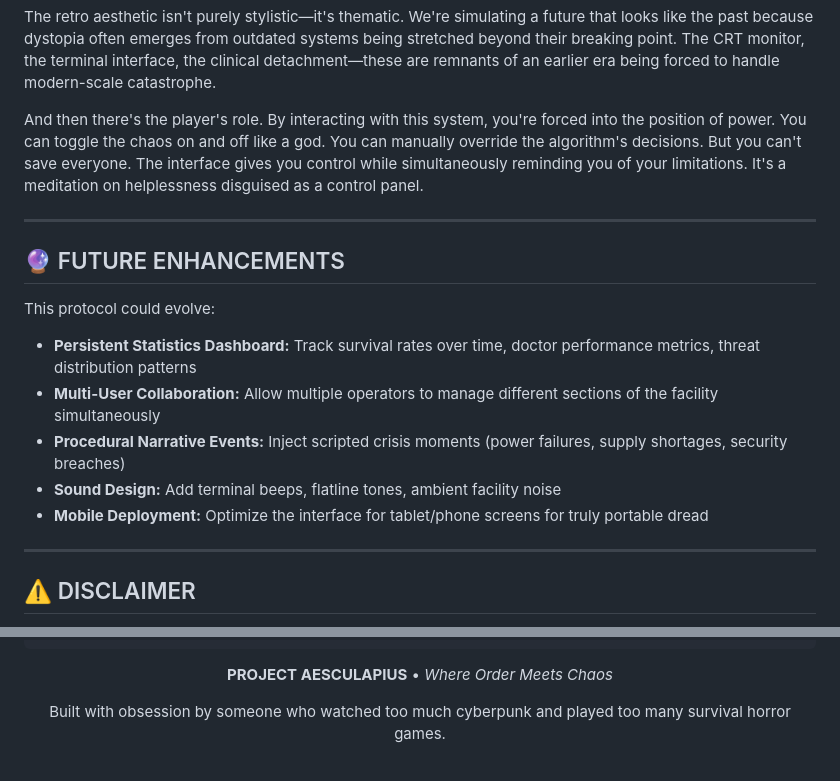
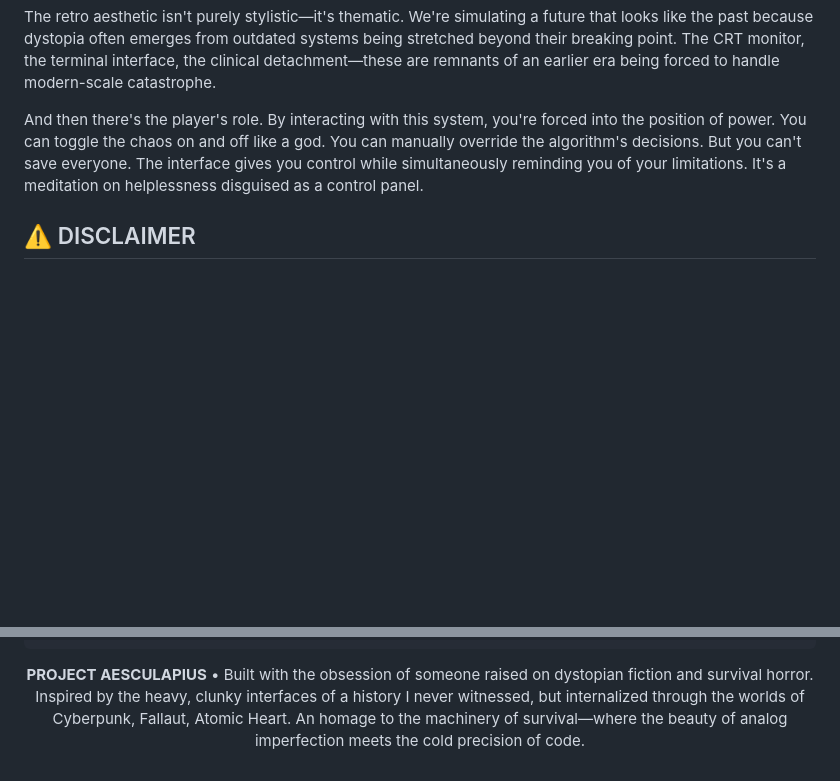
Before and after one commit to Schreiry/AESCULAPIUS, a Markdown page: README.md, 2 parts joined by grey strips. Drawn GitHub-style; blank space fills up the shorter version.

Commit message:
Revise README.md for clarity and updates

````diff
--- a/README.md
+++ b/README.md
@@ -307,19 +307,6 @@ The retro aesthetic isn't purely stylistic—it's thematic. We're simulating a f
 
 And then there's the player's role. By interacting with this system, you're forced into the position of power. You can toggle the chaos on and off like a god. You can manually override the algorithm's decisions. But you can't save everyone. The interface gives you control while simultaneously reminding you of your limitations. It's a meditation on helplessness disguised as a control panel.
 
----
-
-## 🔮 FUTURE ENHANCEMENTS
-
-This protocol could evolve:
-
-- **Persistent Statistics Dashboard:** Track survival rates over time, doctor performance metrics, threat distribution patterns
-- **Multi-User Collaboration:** Allow multiple operators to manage different sections of the facility simultaneously
-- **Procedural Narrative Events:** Inject scripted crisis moments (power failures, supply shortages, security breaches)
-- **Sound Design:** Add terminal beeps, flatline tones, ambient facility noise
-- **Mobile Deployment:** Optimize the interface for tablet/phone screens for truly portable dread
-
----
 
 ## ⚠️ DISCLAIMER
 
@@ -341,8 +328,7 @@ This project is a fictional simulation for educational and artistic purposes. It
 ╚═══════════════════════════════════════════════════════════════╝
 ```
 
-**PROJECT AESCULAPIUS** • *Where Order Meets Chaos*
-
-Built with obsession by someone who watched too much cyberpunk and played too many survival horror games.
+**PROJECT AESCULAPIUS** •
+Built with the obsession of someone raised on dystopian fiction and survival horror. Inspired by the heavy, clunky interfaces of a history I never witnessed, but internalized through the worlds of Cyberpunk, Fallaut, Atomic Heart. An homage to the machinery of survival—where the beauty of analog imperfection meets the cold precision of code.
 
 </div>
````
